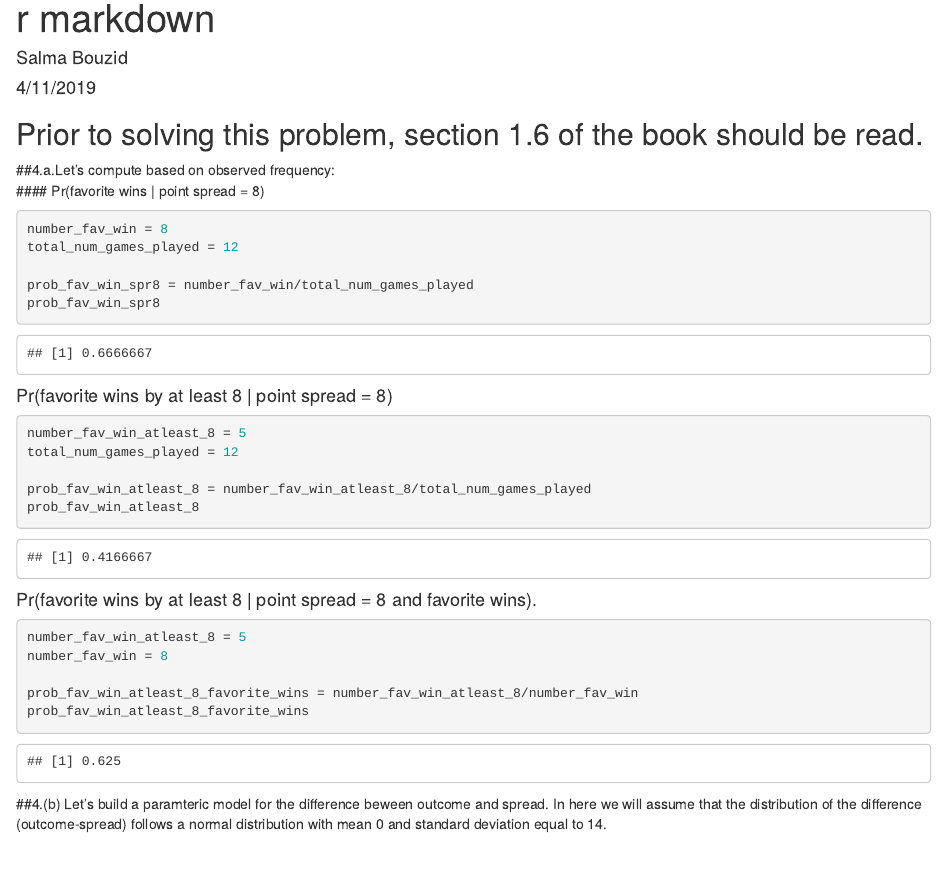
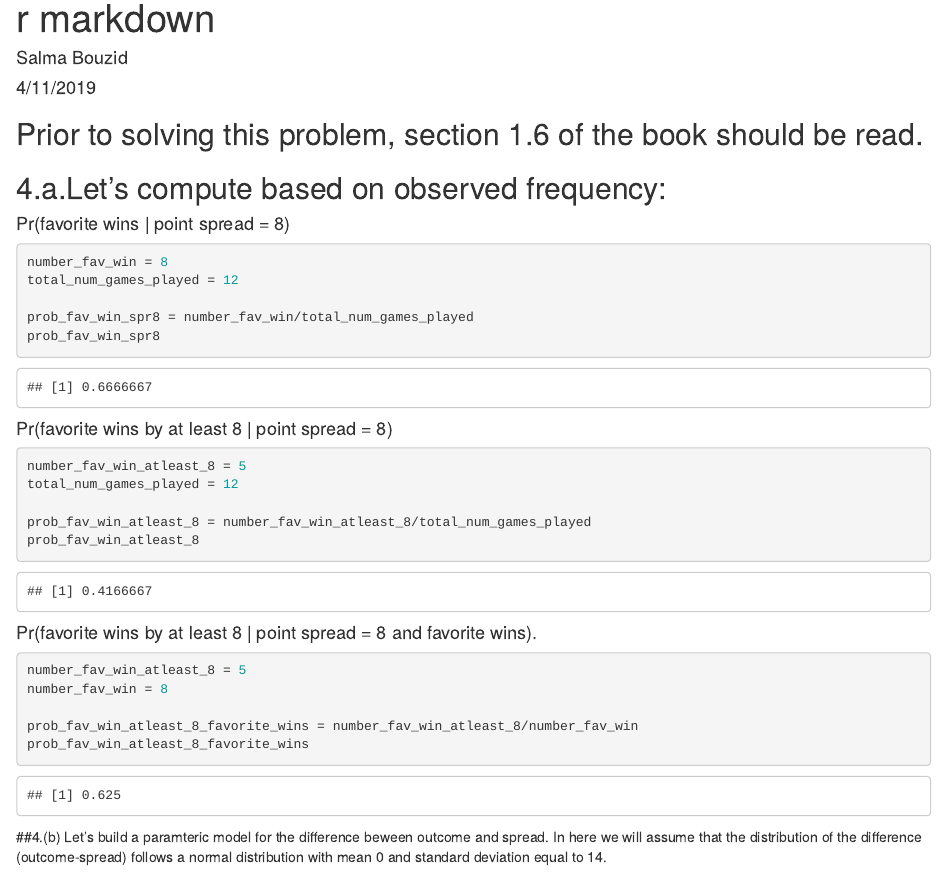
Before and after one commit to stappit/bayesian-data-analysis, an R Markdown document (chapter01/exercice04.Rmd): the page in a window 1100 px wide, from its top. Rendered offline with R 4.5, knitr and Pandoc, with nearby package versions.

Commit message:
create html for ex4 ch1

````diff
--- a/chapter01/exercice04.Rmd
+++ b/chapter01/exercice04.Rmd
@@ -11,9 +11,9 @@ knitr::opts_chunk$set(echo = TRUE)
 
 ## Prior to solving this problem, section 1.6 of the book should be read.
 
-##4.a.Let's compute based on observed frequency:
+## 4.a.Let's compute based on observed frequency:
 #### Pr(favorite wins | point spread = 8)
-```{r cars}
+```{r}
 number_fav_win = 8
 total_num_games_played = 12
 
@@ -22,7 +22,7 @@ prob_fav_win_spr8
 ```
 
 #### Pr(favorite wins by at least 8 | point spread = 8)
-```{r cars}
+```{r }
 number_fav_win_atleast_8 = 5
 total_num_games_played = 12
 
@@ -32,7 +32,7 @@ prob_fav_win_atleast_8
 
 #### Pr(favorite wins by at least 8 | point spread = 8 and favorite wins).
 
-```{r cars}
+```{r }
 number_fav_win_atleast_8 = 5
 number_fav_win = 8
 
````
Also changed, not shown: chapter01/exercice04.html (added), chapter01/exercice04.Rmd (2 more changed lines).
